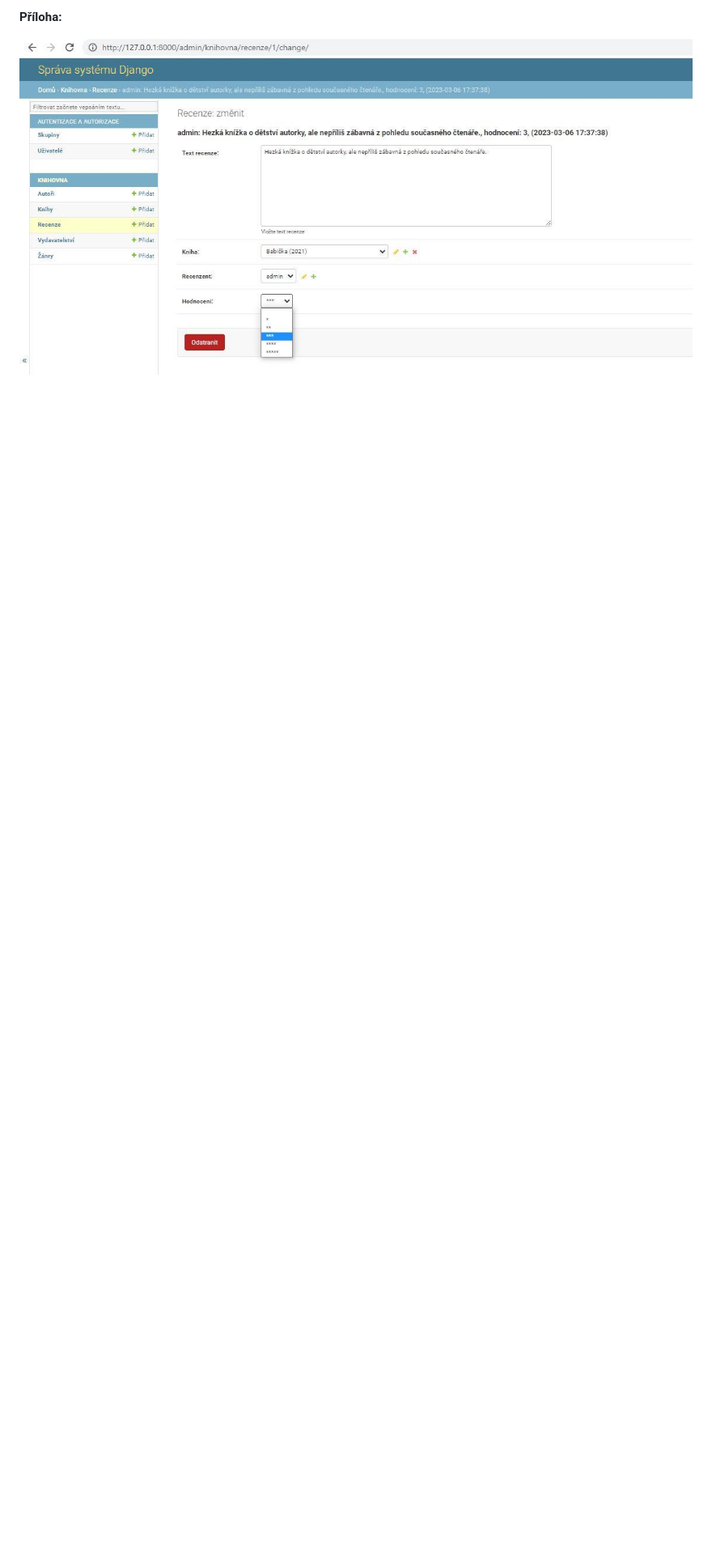
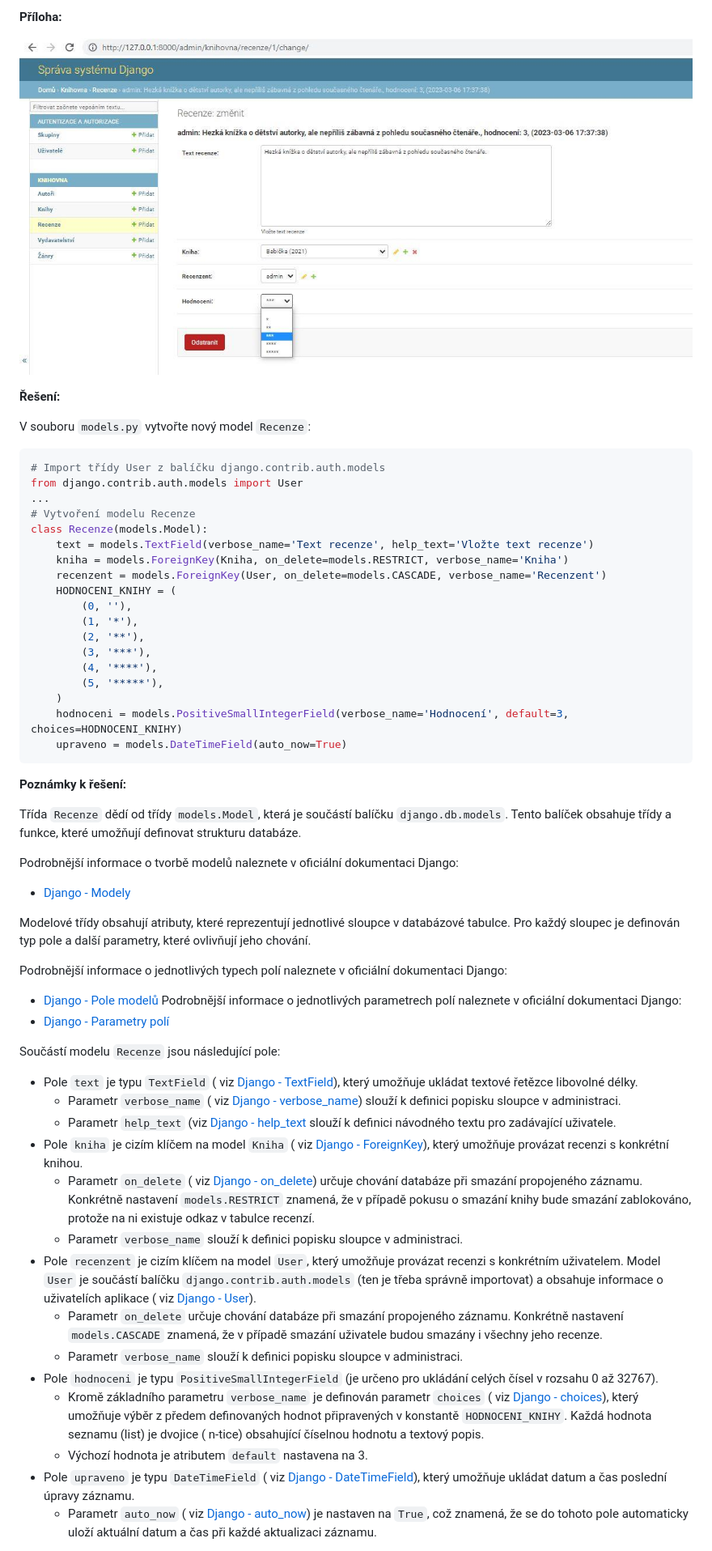
Before and after one commit to lucny/django_knihovna, a Markdown page: README.md, the part around the change printed below. Shown: that part at 81% size. Rendered like a GitHub page; blank space fills up the shorter version.

````diff
--- a/README.md
+++ b/README.md
@@ -41,3 +57,86 @@ texty* pro zadávající uživatele a možná *chybová hlášení*.
 **Příloha:**
 
 ![Zaznam recenze v administraci](./docs/img/recenze-zaznam.png)
+
+**Řešení:**
+
+V souboru `models.py` vytvořte nový model `Recenze`:
+
+```python
+# Import třídy User z balíčku django.contrib.auth.models
+from django.contrib.auth.models import User
+...
+# Vytvoření modelu Recenze
+class Recenze(models.Model):
+    text = models.TextField(verbose_name='Text recenze', help_text='Vložte text recenze')
+    kniha = models.ForeignKey(Kniha, on_delete=models.RESTRICT, verbose_name='Kniha')
+    recenzent = models.ForeignKey(User, on_delete=models.CASCADE, verbose_name='Recenzent')
+    HODNOCENI_KNIHY = (
+        (0, ''),
+        (1, '*'),
+        (2, '**'),
+        (3, '***'),
+        (4, '****'),
+        (5, '*****'),
+    )
+    hodnoceni = models.PositiveSmallIntegerField(verbose_name='Hodnocení', default=3, choices=HODNOCENI_KNIHY)
+    upraveno = models.DateTimeField(auto_now=True)
+```
+
+**Poznámky k řešení:**
+
+Třída `Recenze` dědí od třídy `models.Model`, která je součástí balíčku `django.db.models`. Tento balíček obsahuje
+třídy a funkce, které umožňují definovat strukturu databáze.
+
+Podrobnější informace o tvorbě modelů naleznete v oficiální dokumentaci Django:
+
+- [Django - Modely](https://docs.djangoproject.com/en/5.0/topics/db/models/)
+
+Modelové třídy obsahují atributy, které reprezentují jednotlivé sloupce v databázové tabulce.
+Pro každý sloupec je definován typ pole a další parametry, které ovlivňují jeho chování.
+
+Podrobnější informace o jednotlivých typech polí naleznete v oficiální dokumentaci Django:
+
+- [Django - Pole modelů](https://docs.djangoproject.com/en/5.0/topics/db/models/#fields)
+  Podrobnější informace o jednotlivých parametrech polí naleznete v oficiální dokumentaci Django:
+- [Django - Parametry polí](https://docs.djangoproject.com/en/5.0/ref/models/fields/#field-options)
+
+Součástí modelu `Recenze` jsou následující pole:
+
+- Pole `text` je typu `TextField` (
+  viz [Django - TextField](https://docs.djangoproject.com/en/5.0/ref/models/fields/#textfield)),
+  který umožňuje ukládat textové řetězce libovolné délky.
+    - Parametr `verbose_name` (
+      viz [Django - verbose_name](https://docs.djangoproject.com/en/5.0/ref/models/fields/#verbose-name))
+      slouží k definici popisku sloupce v administraci.
+    - Parametr `help_text` (viz [Django - help_text](https://docs.djangoproject.com/en/5.0/ref/models/fields/#help-text)
+      slouží k definici návodného textu pro zadávající uživatele.
+- Pole `kniha` je cizím klíčem na model `Kniha` (
+  viz [Django - ForeignKey](https://docs.djangoproject.com/en/5.0/ref/models/fields/#foreignkey)),
+  který umožňuje provázat recenzi s konkrétní knihou.
+    - Parametr `on_delete` (
+      viz [Django - on_delete](https://docs.djangoproject.com/en/5.0/ref/models/fields/#django.db.models.ForeignKey.on_delete))
+      určuje chování databáze při smazání propojeného záznamu. Konkrétně nastavení `models.RESTRICT` znamená, že v
+      případě pokusu o smazání knihy bude smazání zablokováno, protože na ni existuje odkaz v tabulce recenzí.
+    - Parametr `verbose_name` slouží k definici popisku sloupce v administraci.
+- Pole `recenzent` je cizím klíčem na model `User`, který umožňuje provázat recenzi s konkrétním uživatelem.
+  Model `User` je součástí balíčku `django.contrib.auth.models` (ten je třeba správně importovat) a obsahuje informace o
+  uživatelích aplikace (
+  viz [Django - User](https://docs.djangoproject.com/en/5.0/ref/contrib/auth/#django.contrib.auth.models.User)).
+    - Parametr `on_delete` určuje chování databáze při smazání propojeného záznamu. Konkrétně nastavení `models.CASCADE`
+      znamená, že v případě smazání uživatele budou smazány i všechny jeho recenze.
+    - Parametr `verbose_name` slouží k definici popisku sloupce v administraci.
+- Pole `hodnoceni` je typu `PositiveSmallIntegerField` (je určeno pro ukládání celých čísel v rozsahu 0 až 32767).
+    - Kromě základního parametru `verbose_name` je definován parametr `choices` (
+      viz [Django - choices](https://docs.djangoproject.com/en/5.0/ref/models/fields/#choices)), který umožňuje výběr z
+      předem definovaných hodnot připravených v konstantě `HODNOCENI_KNIHY`. Každá hodnota seznamu (list) je dvojice (
+      n-tice) obsahující číselnou hodnotu a textový popis.
+    - Výchozí hodnota je atributem `default` nastavena na 3.
+- Pole `upraveno` je typu `DateTimeField` (
+  viz [Django - DateTimeField](https://docs.djangoproject.com/en/5.0/ref/models/fields/#datetimefield)),
+  který umožňuje ukládat datum a čas poslední úpravy záznamu.
+    - Parametr `auto_now` (
+      viz [Django - auto_now](https://docs.djangoproject.com/en/5.0/ref/models/fields/#django.db.models.DateField))
+      je nastaven na `True`, což znamená, že se do tohoto pole automaticky uloží aktuální datum a čas při každé
+      aktualizaci záznamu.
+
````
Also changed, not shown: other parts of README.md (+28 -7 lines), docs/img/db-knihovna_recenze.png (added), 3 other files.
